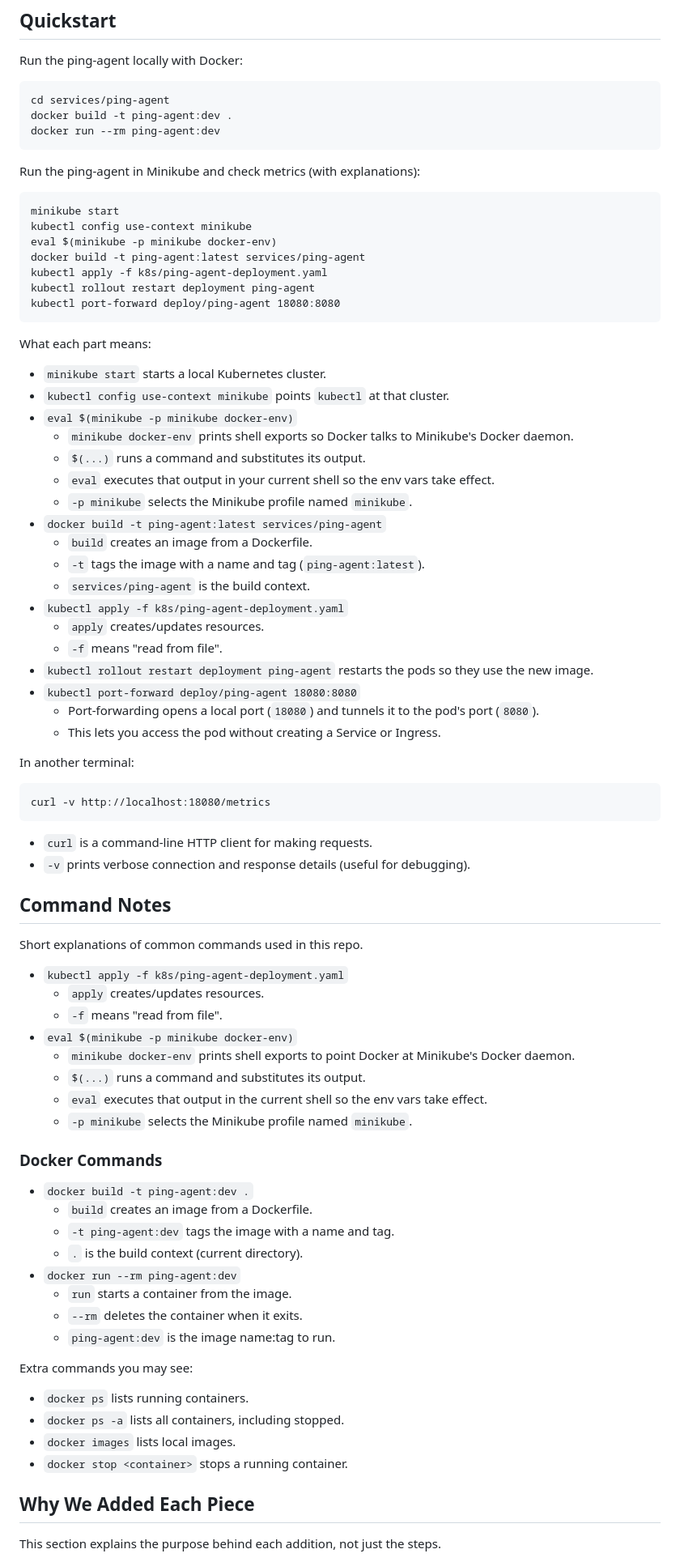
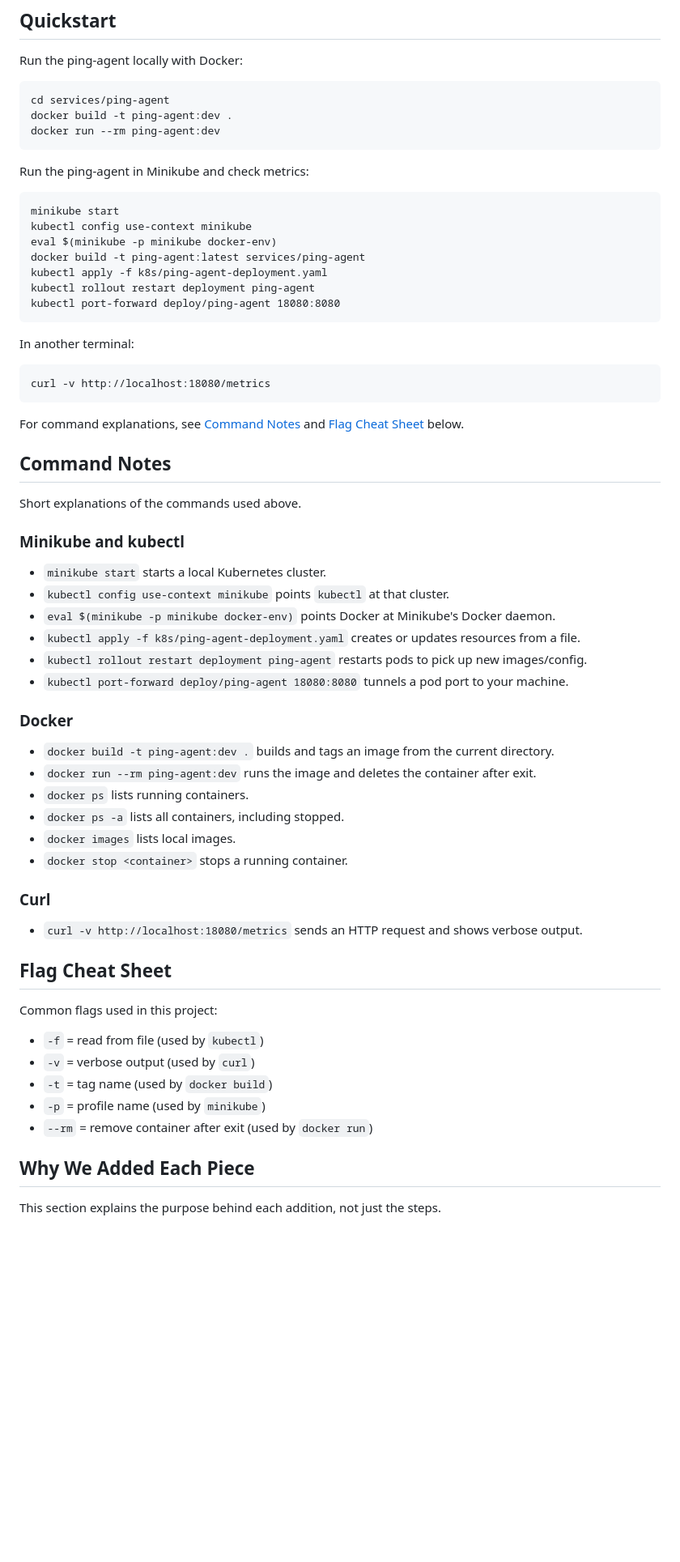
Before and after one commit to fattah247/UpTimePulse, a Markdown page: README.md, the part around one of its changes. Shown at 81% size. GitHub-like rendering; blank space fills up the shorter version.

Commit message:
Expand README learning guide and references

````diff
--- a/README.md
+++ b/README.md
@@ -19,7 +19,7 @@ docker build -t ping-agent:dev .
 docker run --rm ping-agent:dev
 ```
 
-Run the ping-agent in Minikube and check metrics (with explanations):
+Run the ping-agent in Minikube and check metrics:
 
 ```
 minikube start
@@ -31,62 +31,44 @@ kubectl rollout restart deployment ping-agent
 kubectl port-forward deploy/ping-agent 18080:8080
 ```
 
-What each part means:
-- `minikube start` starts a local Kubernetes cluster.
-- `kubectl config use-context minikube` points `kubectl` at that cluster.
-- `eval $(minikube -p minikube docker-env)`
-  - `minikube docker-env` prints shell exports so Docker talks to Minikube's Docker daemon.
-  - `$(...)` runs a command and substitutes its output.
-  - `eval` executes that output in your current shell so the env vars take effect.
-  - `-p minikube` selects the Minikube profile named `minikube`.
-- `docker build -t ping-agent:latest services/ping-agent`
-  - `build` creates an image from a Dockerfile.
-  - `-t` tags the image with a name and tag (`ping-agent:latest`).
-  - `services/ping-agent` is the build context.
-- `kubectl apply -f k8s/ping-agent-deployment.yaml`
-  - `apply` creates/updates resources.
-  - `-f` means "read from file".
-- `kubectl rollout restart deployment ping-agent` restarts the pods so they use the new image.
-- `kubectl port-forward deploy/ping-agent 18080:8080`
-  - Port-forwarding opens a local port (`18080`) and tunnels it to the pod's port (`8080`).
-  - This lets you access the pod without creating a Service or Ingress.
-
 In another terminal:
 
 ```
 curl -v http://localhost:18080/metrics
 ```
 
-- `curl` is a command-line HTTP client for making requests.
-- `-v` prints verbose connection and response details (useful for debugging).
+For command explanations, see [Command Notes](#command-notes) and [Flag Cheat Sheet](#flag-cheat-sheet) below.
 
 ## Command Notes
-Short explanations of common commands used in this repo.
+Short explanations of the commands used above.
 
-- `kubectl apply -f k8s/ping-agent-deployment.yaml`
-  - `apply` creates/updates resources.
-  - `-f` means "read from file".
-- `eval $(minikube -p minikube docker-env)`
-  - `minikube docker-env` prints shell exports to point Docker at Minikube's Docker daemon.
-  - `$(...)` runs a command and substitutes its output.
-  - `eval` executes that output in the current shell so the env vars take effect.
-  - `-p minikube` selects the Minikube profile named `minikube`.
+### Minikube and kubectl
+- `minikube start` starts a local Kubernetes cluster.
+- `kubectl config use-context minikube` points `kubectl` at that cluster.
+- `eval $(minikube -p minikube docker-env)` points Docker at Minikube's Docker daemon.
+- `kubectl apply -f k8s/ping-agent-deployment.yaml` creates or updates resources from a file.
+- `kubectl rollout restart deployment ping-agent` restarts pods to pick up new images/config.
+- `kubectl port-forward deploy/ping-agent 18080:8080` tunnels a pod port to your machine.
 
-### Docker Commands
-- `docker build -t ping-agent:dev .`
-  - `build` creates an image from a Dockerfile.
-  - `-t ping-agent:dev` tags the image with a name and tag.
-  - `.` is the build context (current directory).
-- `docker run --rm ping-agent:dev`
-  - `run` starts a container from the image.
-  - `--rm` deletes the container when it exits.
-  - `ping-agent:dev` is the image name:tag to run.
-
-Extra commands you may see:
+### Docker
+- `docker build -t ping-agent:dev .` builds and tags an image from the current directory.
+- `docker run --rm ping-agent:dev` runs the image and deletes the container after exit.
 - `docker ps` lists running containers.
 - `docker ps -a` lists all containers, including stopped.
 - `docker images` lists local images.
 - `docker stop <container>` stops a running container.
+
+### Curl
+- `curl -v http://localhost:18080/metrics` sends an HTTP request and shows verbose output.
+
+## Flag Cheat Sheet
+Common flags used in this project:
+
+- `-f` = read from file (used by `kubectl`)
+- `-v` = verbose output (used by `curl`)
+- `-t` = tag name (used by `docker build`)
+- `-p` = profile name (used by `minikube`)
+- `--rm` = remove container after exit (used by `docker run`)
 
 ## Why We Added Each Piece
 This section explains the purpose behind each addition, not just the steps.
````
Also changed, not shown: other parts of README.md (+122 -0 lines).
